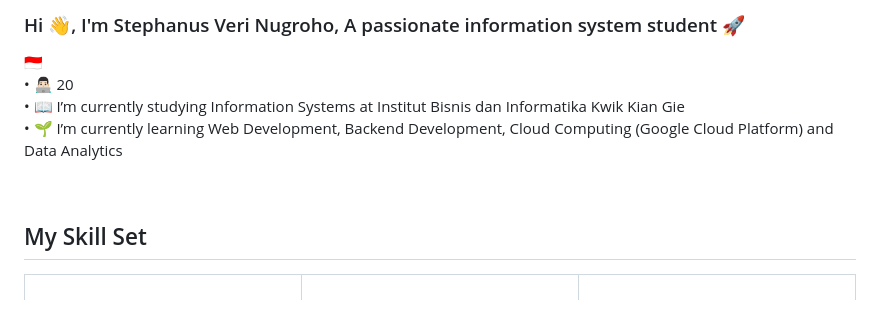
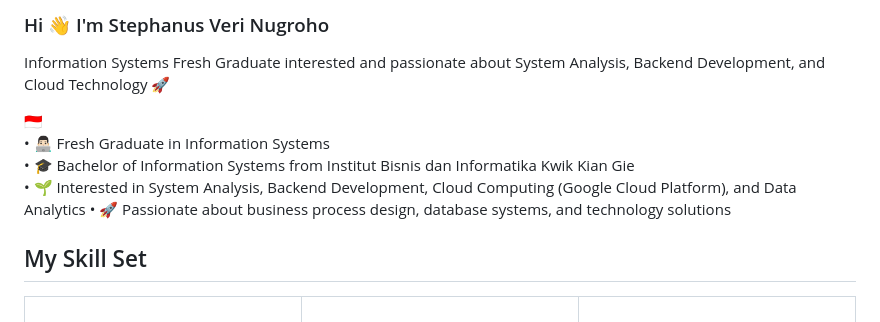
Before and after one commit to stephanusveri/stephanusveri, a Markdown page: README.md, the part around one of its changes. Rendered like a GitHub page.

```diff
--- a/README.md
+++ b/README.md
@@ -3,14 +3,14 @@
 </div>
 
 
-### <div align="left">Hi 👋, I'm Stephanus Veri Nugroho, A passionate information system student 🚀</div>
+### <div align="left">Hi 👋 I'm Stephanus Veri Nugroho
+Information Systems Fresh Graduate interested and passionate about System Analysis, Backend Development, and Cloud Technology 🚀</div>
 
 🇮🇩 <br>
-•	👨🏻‍💻 20 <br>
-• 📖 I’m currently studying Information Systems at Institut Bisnis dan Informatika Kwik Kian Gie
-• 🌱 I’m currently learning Web Development, Backend Development, Cloud Computing (Google Cloud Platform) and Data Analytics
-
-
+•	👨🏻‍💻 Fresh Graduate in Information Systems<br>
+• 🎓 Bachelor of Information Systems from Institut Bisnis dan Informatika Kwik Kian Gie
+• 🌱 Interested in System Analysis, Backend Development, Cloud Computing (Google Cloud Platform), and Data Analytics
+• 🚀 Passionate about business process design, database systems, and technology solutions
 <br/>
 
 ## My Skill Set
```
Also changed, not shown: other parts of README.md (+22 -0 lines).
